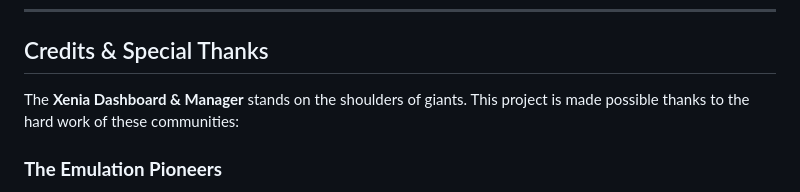
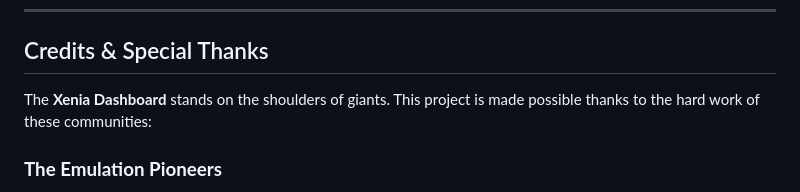
Before and after one commit to ALHROOBIX/Xenia-Dashboard, a Markdown page: README.md, the part around the change. Drawn GitHub-style.

```diff
--- a/README.md
+++ b/README.md
@@ -15,7 +15,7 @@
 
 ## Credits & Special Thanks
 
-The **Xenia Dashboard & Manager** stands on the shoulders of giants. This project is made possible thanks to the hard work of these communities:
+The **Xenia Dashboard** stands on the shoulders of giants. This project is made possible thanks to the hard work of these communities:
 
 ### **The Emulation Pioneers**
 
```
